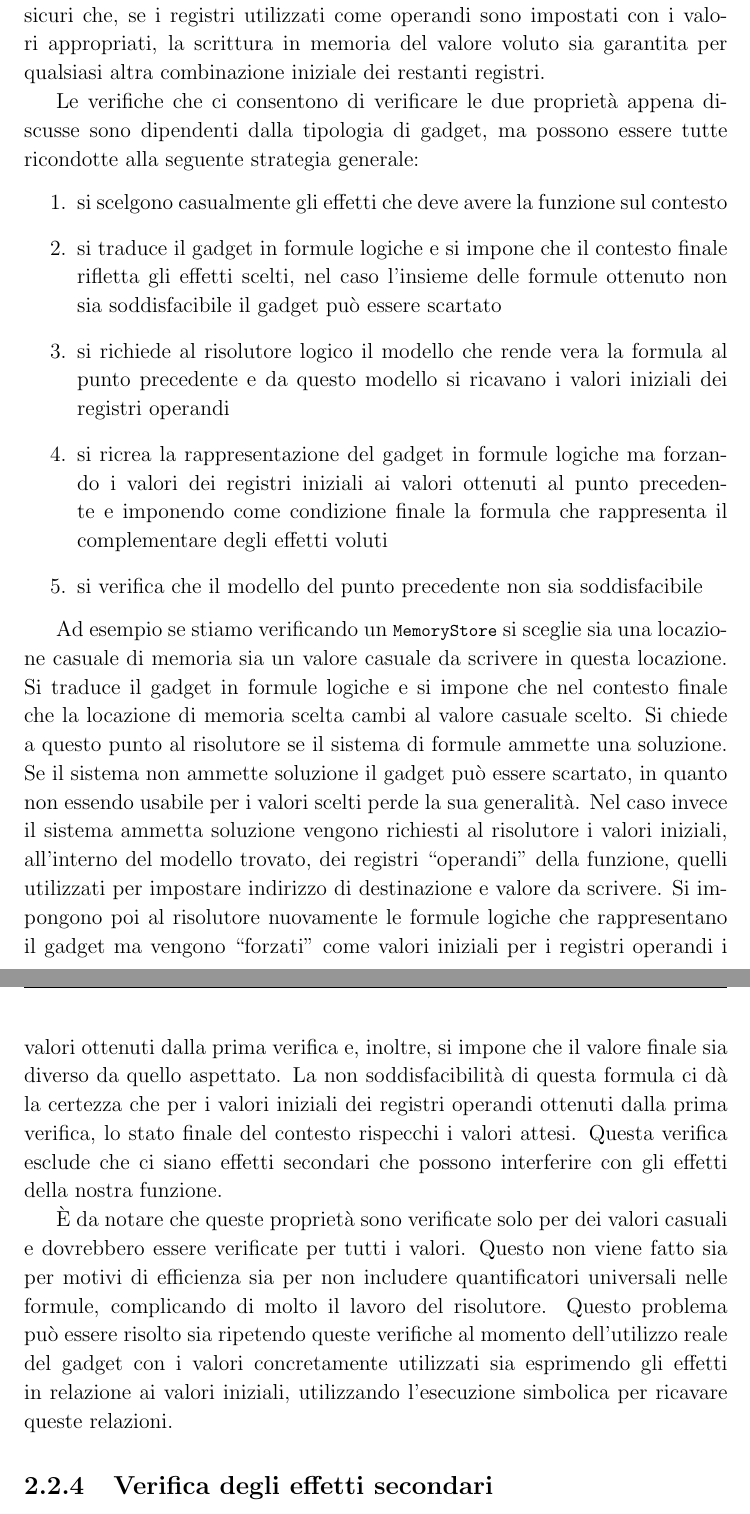
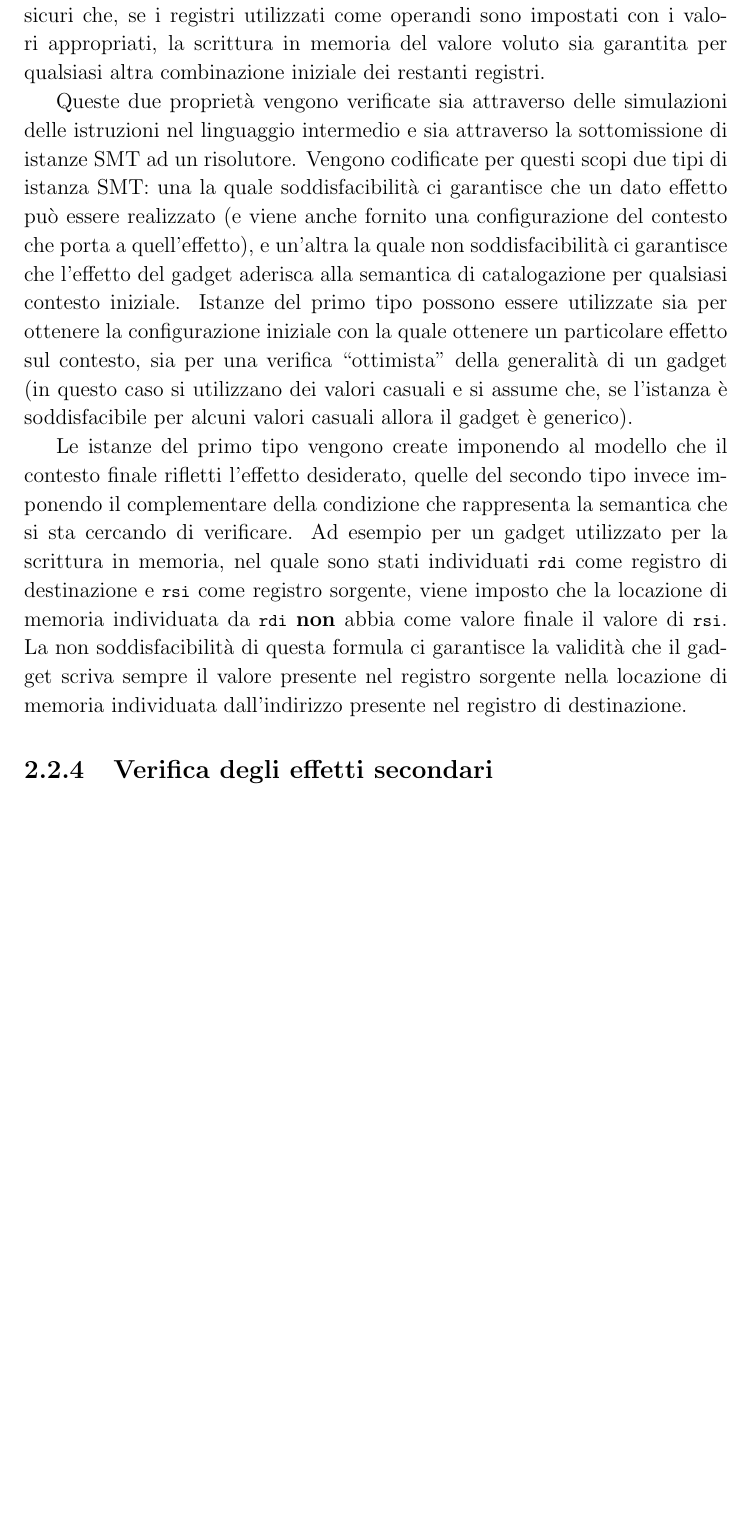
Before and after one commit to rizlik/dropper_thesis, a LaTeX document (tesi.tex, which reads architettura.tex): two parts of pages 37 and 38 of 53 before the commit and part of page 37 of 53 after it, the two joined at a grey line, cut so that both start at the same text, the shorter picture padded with empty space. The pictures show the PDF file tesi.pdf that the author committed with the source.

Commit message:
uso pacchetto frontespizio, riscrittura architettura

```diff
--- a/architettura.tex
+++ b/architettura.tex
@@ -649,7 +649,8 @@ catalogato come \lstinline{MemoryStore} ma che utilizzi lo stesso
 registro come operando di destinazione e operando sorgente non può
 essere utilizzato per scrivere in una locazione arbitraria di memoria
 un valore arbitrario in quanto il valore da scrivere e l'indirizzo di
-memoria sono dipendenti tra di loro.
+memoria sono dipendenti tra di loro. In questa sezione ci riferiamo a
+questa proprietà come alla ``generalità'' del gadget.
 
 Bisogna verificare altresì che l'assegnamento dei valori appropriati
 ai registri ``operandi'' sia condizione sufficiente perché il gadget
@@ -660,59 +661,86 @@ come operandi sono impostati con i valori appropriati, la scrittura in
 memoria del valore voluto sia garantita per qualsiasi altra
 combinazione iniziale dei restanti registri.
 
+Queste due proprietà vengono verificate sia attraverso delle
+simulazioni delle istruzioni nel linguaggio intermedio e sia
+attraverso la sottomissione di istanze SMT ad un risolutore. Vengono
+codificate per questi scopi due tipi di istanza SMT: una la quale
+soddisfacibilità ci garantisce che un dato effetto può essere
+realizzato (e viene anche fornito una configurazione del contesto che
+porta a quell'effetto), e un'altra la quale non soddisfacibilità ci
+garantisce che l'effetto del gadget aderisca alla semantica di
+catalogazione per qualsiasi contesto iniziale. Istanze del primo tipo
+possono essere utilizzate sia per ottenere la configurazione iniziale
+con la quale ottenere un particolare effetto sul contesto, sia per una
+verifica ``ottimista'' della generalità di un gadget (in questo caso
+si utilizzano dei valori casuali e si assume che, se l'istanza è
+soddisfacibile per alcuni valori casuali allora il gadget è generico).
 
-Le verifiche che ci consentono di verificare le due proprietà appena
-discusse sono dipendenti dalla tipologia di gadget, ma possono essere
-tutte ricondotte alla seguente strategia generale:
-\begin{enumerate}
-\item si scelgono casualmente gli effetti che deve avere la funzione
-  sul contesto
-\item si traduce il gadget in formule logiche e si impone che il
-  contesto finale rifletta gli effetti scelti, nel caso l'insieme
-  delle formule ottenuto non sia soddisfacibile il gadget può essere
-  scartato
-\item si richiede al risolutore logico il modello che rende vera la
-  formula al punto precedente e da questo modello si ricavano i valori
-  iniziali dei registri operandi
-\item si ricrea la rappresentazione del gadget in formule logiche ma
-  forzando i valori dei registri iniziali ai valori ottenuti al punto
-  precedente e imponendo come condizione finale la formula che
-  rappresenta il complementare degli effetti voluti
-\item si verifica che il modello del punto precedente non sia
-  soddisfacibile
-\end{enumerate}
+Le istanze del primo tipo vengono create imponendo al modello che il
+contesto finale rifletti l'effetto desiderato, quelle del secondo tipo
+invece imponendo il complementare della condizione che rappresenta la
+semantica che si sta cercando di verificare. Ad esempio per un gadget
+utilizzato per la scrittura in memoria, nel quale sono stati
+individuati \lstinline{rdi} come registro di destinazione e
+\lstinline{rsi} come registro sorgente, viene imposto che la locazione
+di memoria individuata da \lstinline{rdi} \textbf{non} abbia come
+valore finale il valore di \lstinline{rsi}. La non soddisfacibilità di
+questa formula ci garantisce la validità che il gadget scriva sempre
+il valore presente nel registro sorgente nella locazione di memoria
+individuata dall'indirizzo presente nel registro di destinazione.
 
-Ad esempio se stiamo verificando un \lstinline{MemoryStore} si sceglie
-sia una locazione casuale di memoria sia un valore casuale da scrivere
-in questa locazione. Si traduce il gadget in formule logiche e si
-impone che nel contesto finale che la locazione di memoria scelta
-cambi al valore casuale scelto. Si chiede a questo punto al risolutore
-se il sistema di formule ammette una soluzione. Se il sistema non
-ammette soluzione il gadget può essere scartato, in quanto non essendo
-usabile per i valori scelti perde la sua generalità. Nel caso invece
-il sistema ammetta soluzione vengono richiesti al risolutore i valori
-iniziali, all'interno del modello trovato, dei registri ``operandi''
-della funzione, quelli utilizzati per impostare indirizzo di
-destinazione e valore da scrivere. Si impongono poi al risolutore
-nuovamente le formule logiche che rappresentano il gadget ma vengono
-``forzati'' come valori iniziali per i registri operandi i valori
-ottenuti dalla prima verifica e, inoltre, si impone che il valore
-finale sia diverso da quello aspettato. La non soddisfacibilità di
-questa formula ci dà la certezza che per i valori iniziali dei
-registri operandi ottenuti dalla prima verifica, lo stato finale del
-contesto rispecchi i valori attesi. Questa verifica esclude che ci
-siano effetti secondari che possono interferire con gli effetti della
-nostra funzione.
+%% Le verifiche che ci consentono di verificare le due proprietà appena
+%% discusse sono dipendenti dalla tipologia di gadget, ma possono essere
+%% tutte ricondotte alla seguente strategia generale:
+%% \begin{enumerate}
+%% \item si scelgono casualmente gli effetti che deve avere la funzione
+%%   sul contesto
+%% \item si traduce il gadget in formule logiche e si impone che il
+%%   contesto finale rifletta gli effetti scelti, nel caso l'insieme
+%%   delle formule ottenuto non sia soddisfacibile il gadget può essere
+%%   scartato
+%% \item si richiede al risolutore logico il modello che rende vera la
+%%   formula al punto precedente e da questo modello si ricavano i valori
+%%   iniziali dei registri operandi
+%% \item si ricrea la rappresentazione del gadget in formule logiche ma
+%%   forzando i valori dei registri iniziali ai valori ottenuti al punto
+%%   precedente e imponendo come condizione finale la formula che
+%%   rappresenta il complementare degli effetti voluti
+%% \item si verifica che il modello del punto precedente non sia
+%%   soddisfacibile
+%% \end{enumerate}
 
-È da notare che queste proprietà sono verificate solo per dei valori
-casuali e dovrebbero essere verificate per tutti i valori. Questo non
-viene fatto sia per motivi di efficienza sia per non includere
-quantificatori universali nelle formule, complicando di molto il
-lavoro del risolutore. Questo problema può essere risolto sia
-ripetendo queste verifiche al momento dell'utilizzo reale del gadget
-con i valori concretamente utilizzati sia esprimendo gli effetti in
-relazione ai valori iniziali, utilizzando l'esecuzione simbolica per
-ricavare queste relazioni.
+%% Ad esempio se stiamo verificando un \lstinline{MemoryStore} si sceglie
+%% sia una locazione casuale di memoria sia un valore casuale da scrivere
+%% in questa locazione. Si traduce il gadget in formule logiche e si
+%% impone che nel contesto finale che la locazione di memoria scelta
+%% cambi al valore casuale scelto. Si chiede a questo punto al risolutore
+%% se il sistema di formule ammette una soluzione. Se il sistema non
+%% ammette soluzione il gadget può essere scartato, in quanto non essendo
+%% usabile per i valori scelti perde la sua generalità. Nel caso invece
+%% il sistema ammetta soluzione vengono richiesti al risolutore i valori
+%% iniziali, all'interno del modello trovato, dei registri ``operandi''
+%% della funzione, quelli utilizzati per impostare indirizzo di
+%% destinazione e valore da scrivere. Si impongono poi al risolutore
+%% nuovamente le formule logiche che rappresentano il gadget ma vengono
+%% ``forzati'' come valori iniziali per i registri operandi i valori
+%% ottenuti dalla prima verifica e, inoltre, si impone che il valore
+%% finale sia diverso da quello aspettato. La non soddisfacibilità di
+%% questa formula ci dà la certezza che per i valori iniziali dei
+%% registri operandi ottenuti dalla prima verifica, lo stato finale del
+%% contesto rispecchi i valori attesi. Questa verifica esclude che ci
+%% siano effetti secondari che possono interferire con gli effetti della
+%% nostra funzione.
+
+%% È da notare che queste proprietà sono verificate solo per dei valori
+%% casuali e dovrebbero essere verificate per tutti i valori. Questo non
+%% viene fatto sia per motivi di efficienza sia per non includere
+%% quantificatori universali nelle formule, complicando di molto il
+%% lavoro del risolutore. Questo problema può essere risolto sia
+%% ripetendo queste verifiche al momento dell'utilizzo reale del gadget
+%% con i valori concretamente utilizzati sia esprimendo gli effetti in
+%% relazione ai valori iniziali, utilizzando l'esecuzione simbolica per
+%% ricavare queste relazioni.
 
 \subsection{Verifica degli effetti secondari}
 
```
Also changed, not shown: conclusioni.tex (+1 -1 lines), frontespizio.tex (deleted, +0 -35 lines), implementazione.tex (+7 -7 lines), tesi.tex (+19 -1 lines), tesi.pdf, architettura.tex (19 more changed lines).
